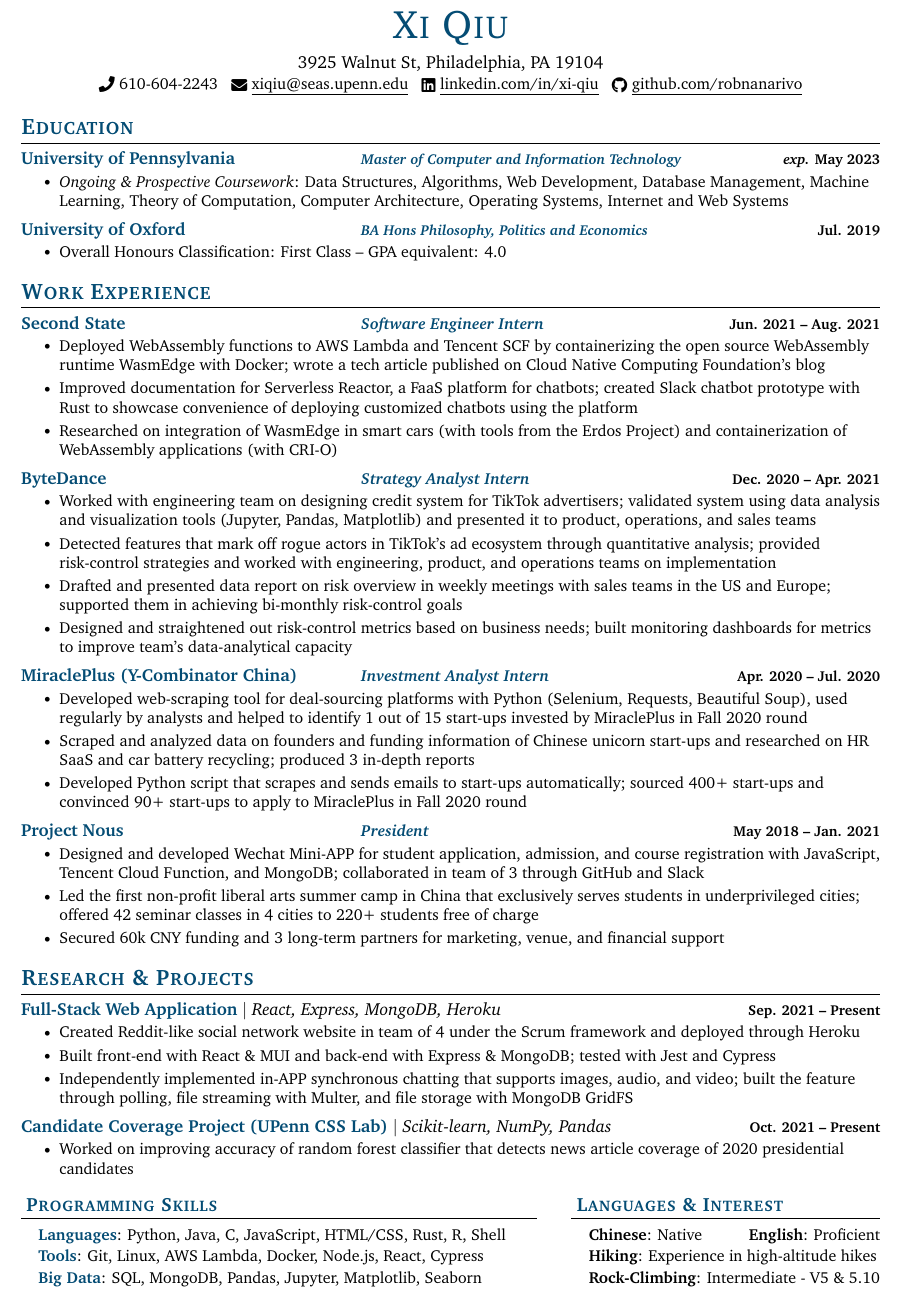
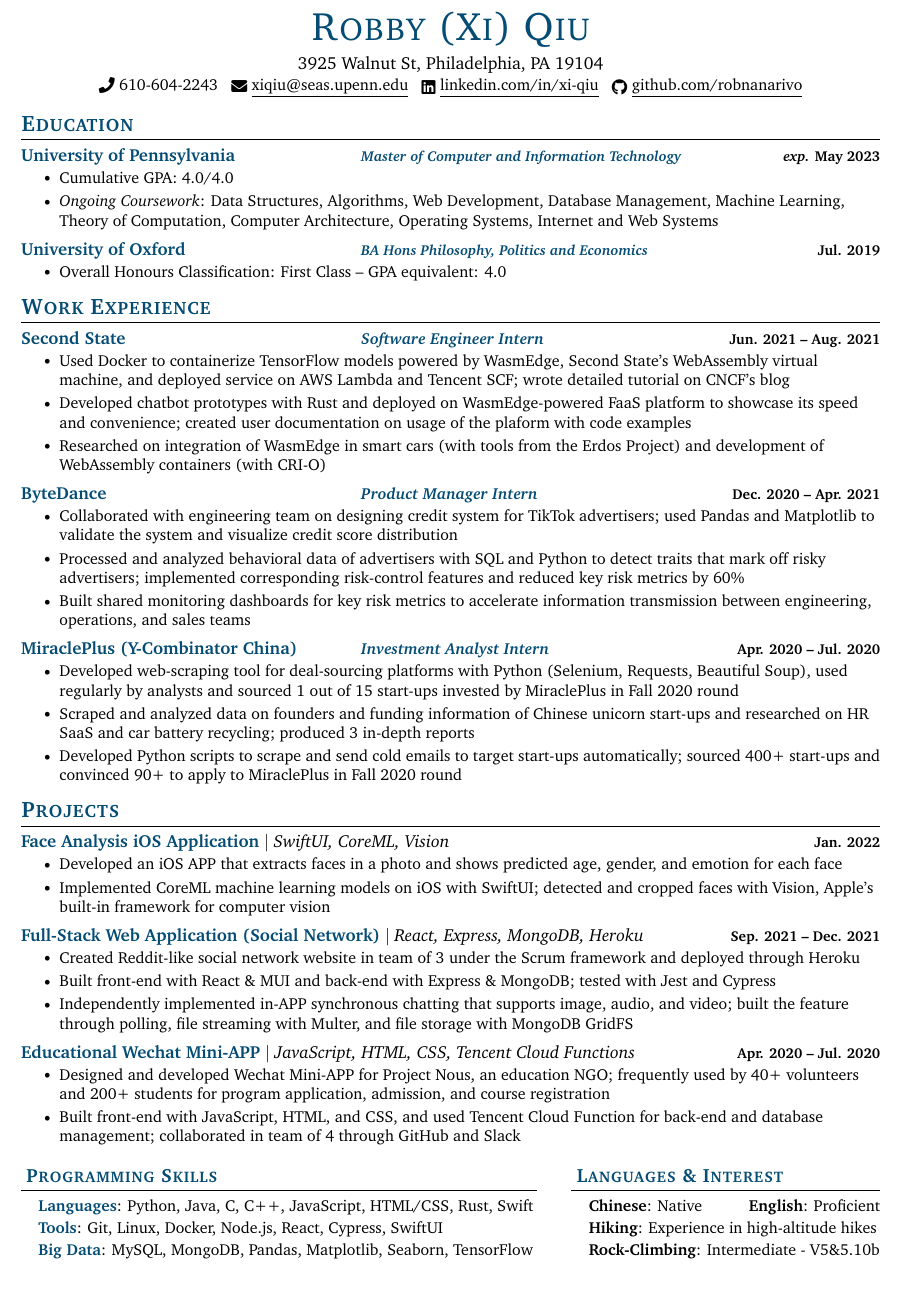
Before and after one commit to robnanarivo/xi-qiu-resume, a LaTeX book (main.tex): part of the page, cut at the place of the change. Compiled offline with pdfLaTeX.

Commit message:
resume v1.5

```diff
--- a/main.tex
+++ b/main.tex
@@ -60,7 +60,7 @@
 % Sections formatting
 \definecolor{emph}{RGB}{4,76,116}
 \titleformat{\section}{
-  \vspace{-5pt}\color{emph}\scshape\raggedright\fontsize{14}{17}\bfseries
+  \vspace{-8pt}\color{emph}\scshape\raggedright\fontsize{14}{17}\bfseries
 }{}{0em}{}[\color{black}\titlerule \vspace{-5pt}]
 
 % Ensure that generate pdf is machine readable/ATS parsable
@@ -113,7 +113,7 @@
 
 \begin{document}
 \begin{center}
-    {\Huge \scshape \color{emph} Xi Qiu} \\ \vspace{5pt}
+    {\Huge \scshape \color{emph} Robby (Xi) Qiu} \\ \vspace{5pt}
     3925 Walnut St, Philadelphia, PA 19104 \\ \vspace{1pt}
     \small \raisebox{-0.1\height}\faPhone\ 610-604-2243 ~ \href{mailto:xiqiu@seas.upenn.edu}{\raisebox{-0.2\height}\faEnvelope\  \underline{xiqiu@seas.upenn.edu}} ~
     \href{https://linkedin.com/in/xi-qiu}{\raisebox{-0.2\height}\faLinkedin\ \underline{linkedin.com/in/xi-qiu}}  ~
@@ -128,7 +128,8 @@
       {University of Pennsylvania}{\textit{exp. }May 2023}
       {\footnotesize Master of Computer and Information Technology}
       \resumeItemListStart
-        \resumeItem{\textit{Ongoing \& Prospective Coursework}: Data Structures, Algorithms, Web Development, Database Management, Machine Learning, Theory of Computation, Computer Architecture, Operating Systems, Internet and Web Systems}
+        \resumeItem{Cumulative GPA: 4.0/4.0}
+        \resumeItem{\textit{Ongoing Coursework}: Data Structures, Algorithms, Web Development, Database Management, Machine Learning, Theory of Computation, Computer Architecture, Operating Systems, Internet and Web Systems}
     \resumeItemListEnd
 
     \resumeSubheading
@@ -147,57 +148,55 @@
       {Second State}{Jun. 2021 -- Aug. 2021}
       {Software Engineer Intern}
       \resumeItemListStart
-        \resumeItem{Deployed WebAssembly functions to AWS Lambda and Tencent SCF by containerizing the open source WebAssembly runtime WasmEdge with Docker; wrote a tech article published on Cloud Native Computing Foundation's blog}
-        \resumeItem{Improved documentation for Serverless Reactor, a FaaS platform for chatbots; created Slack chatbot prototype with Rust to showcase convenience of deploying customized chatbots using the platform}
-        \resumeItem{Researched on integration of WasmEdge in smart cars (with tools from the Erdos Project) and containerization of WebAssembly applications (with CRI-O)}
+        \resumeItem{Used Docker to containerize TensorFlow models powered by WasmEdge, Second State's WebAssembly virtual machine, and deployed service on AWS Lambda and Tencent SCF; wrote detailed tutorial on CNCF’s blog}
+        \resumeItem{Developed chatbot prototypes with Rust and deployed on WasmEdge-powered FaaS platform to showcase its speed and convenience; created user documentation on usage of the plaform with code examples}
+        \resumeItem{Researched on integration of WasmEdge in smart cars (with tools from the Erdos Project) and development of WebAssembly containers (with CRI-O)}
       \resumeItemListEnd
 
     \resumeSubheading
       {ByteDance}{Dec. 2020 -- Apr. 2021}
-      {Strategy Analyst Intern}
+      {Product Manager Intern}
       \resumeItemListStart
-        \resumeItem{Worked with engineering team on designing credit system for TikTok advertisers; validated system using data analysis and visualization tools (Jupyter, Pandas, Matplotlib) and presented it to product, operations, and sales teams}
-        \resumeItem{Detected features that mark off rogue actors in TikTok's ad ecosystem through quantitative analysis; provided risk-control strategies and worked with engineering, product, and operations teams on implementation}
-        \resumeItem{Drafted and presented data report on risk overview in weekly meetings with sales teams in the US and Europe; supported them in achieving bi-monthly risk-control goals}
-        \resumeItem{Designed and straightened out risk-control metrics based on business needs; built monitoring  dashboards for metrics to improve team’s data-analytical capacity}
+        \resumeItem{Collaborated with engineering team on designing credit system for TikTok advertisers; used Pandas and Matplotlib to validate the system and visualize credit score distribution}
+        \resumeItem{Processed and analyzed behavioral data of advertisers with SQL and Python to detect traits that mark off risky advertisers; implemented corresponding risk-control features and reduced key risk metrics by 60\%}
+        \resumeItem{Built shared monitoring dashboards for key risk metrics to accelerate information transmission between engineering, operations, and sales teams}
     \resumeItemListEnd
 
     \resumeSubheading
       {MiraclePlus (Y-Combinator China)}{Apr. 2020 -- Jul. 2020}
       {Investment Analyst Intern}
       \resumeItemListStart
-        \resumeItem{Developed web-scraping tool for deal-sourcing platforms with Python (Selenium, Requests, Beautiful Soup), used regularly by analysts and helped to identify 1 out of 15 start-ups invested by MiraclePlus in Fall 2020 round}
+        \resumeItem{Developed web-scraping tool for deal-sourcing platforms with Python (Selenium, Requests, Beautiful Soup), used regularly by analysts and sourced 1 out of 15 start-ups invested by MiraclePlus in Fall 2020 round}
         \resumeItem{Scraped and analyzed data on founders and funding information of Chinese unicorn start-ups and researched on HR SaaS and car battery recycling; produced 3 in-depth reports}
-        \resumeItem{Developed Python script that scrapes and sends emails to start-ups automatically; sourced 400+ start-ups and convinced 90+ start-ups to apply to MiraclePlus in Fall 2020 round}
-    \resumeItemListEnd
-
-    \resumeSubheading
-      {Project Nous}{May 2018 -- Jan. 2021}
-      {President}
-      \resumeItemListStart
-        \resumeItem{Designed and developed Wechat Mini-APP for student application, admission, and course registration with JavaScript, Tencent Cloud Function, and MongoDB; collaborated in team of 3 through GitHub and Slack}
-        \resumeItem{Led the first non-profit liberal arts summer camp in China that exclusively serves students in underprivileged cities; offered 42 seminar classes in 4 cities to 220+ students free of charge}
-        \resumeItem{Secured 60k CNY funding and 3 long-term partners for marketing, venue, and financial support}
+        \resumeItem{Developed Python scripts to scrape and send cold emails to target start-ups automatically; sourced 400+ start-ups and convinced 90+ to apply to MiraclePlus in Fall 2020 round}
     \resumeItemListEnd
 
   \resumeSubHeadingListEnd
 
 %-----------PROJECTS-----------
-\section{Research \& Projects}
+\section{Projects}
   \resumeSubHeadingListStart
 
     \resumeProjectHeading
-      {\positionItem{Full-Stack Web Application} \techStack{React, Express, MongoDB, Heroku}}{Sep. 2021 -- Present}
+      {\positionItem{Face Analysis iOS Application} \techStack{SwiftUI, CoreML, Vision}}{Jan. 2022}
       \resumeItemListStart
-        \resumeItem{Created Reddit-like social network website in team of 4 under the Scrum framework and deployed through Heroku}
-        \resumeItem{Built front-end with React \& MUI and back-end with Express \& MongoDB; tested with Jest and Cypress}
-        \resumeItem{Independently implemented in-APP synchronous chatting that supports images, audio, and video; built the feature through polling, file streaming with Multer, and file storage with MongoDB GridFS}
+        \resumeItem{Developed an iOS APP that extracts faces in a photo and shows predicted age, gender, and emotion for each face}
+        \resumeItem{Implemented CoreML machine learning models on iOS with SwiftUI; detected and cropped faces with Vision, Apple's built-in framework for computer vision}
       \resumeItemListEnd
 
     \resumeProjectHeading
-      {\positionItem{Candidate Coverage Project (UPenn CSS Lab)} \techStack{Scikit-learn, NumPy, Pandas}}{Oct. 2021 -- Present}
+      {\positionItem{Full-Stack Web Application (Social Network)} \techStack{React, Express, MongoDB, Heroku}}{Sep. 2021 -- Dec. 2021}
       \resumeItemListStart
-        \resumeItem{Worked on improving accuracy of random forest classifier that detects news article coverage of 2020 presidential candidates}
+        \resumeItem{Created Reddit-like social network website in team of 3 under the Scrum framework and deployed through Heroku}
+        \resumeItem{Built front-end with React \& MUI and back-end with Express \& MongoDB; tested with Jest and Cypress}
+        \resumeItem{Independently implemented in-APP synchronous chatting that supports image, audio, and video; built the feature through polling, file streaming with Multer, and file storage with MongoDB GridFS}
+      \resumeItemListEnd
+
+    \resumeProjectHeading
+      {\positionItem{Educational Wechat Mini-APP} \techStack{JavaScript, HTML, CSS, Tencent Cloud Functions}}{Apr. 2020 -- Jul. 2020}
+      \resumeItemListStart
+        \resumeItem{Designed and developed Wechat Mini-APP for Project Nous, an education NGO; frequently used by 40+ volunteers and 200+ students for program application, admission, and course registration}
+        \resumeItem{Built front-end with JavaScript, HTML, and CSS, and used Tencent Cloud Function for back-end and database management; collaborated in team of 4 through GitHub and Slack}
       \resumeItemListEnd
 
   \resumeSubHeadingListEnd
@@ -213,9 +212,9 @@
 \begin{itemize}[leftmargin=0.15in, label={}]
     \small{\item{
     \vspace{2pt}
-     \textbf{\color{emph} Languages}{: Python, Java, C, JavaScript, HTML/CSS, Rust, R, Shell} \\
-     \textbf{\color{emph} Tools}{: Git, Linux, AWS Lambda, Docker, Node.js, React, Cypress} \\
-     \textbf{\color{emph} Big Data}{: SQL, MongoDB, Pandas, Jupyter, Matplotlib, Seaborn}
+     \textbf{\color{emph} Languages}{: Python, Java, C, C++, JavaScript, HTML/CSS, Rust, Swift} \\
+     \textbf{\color{emph} Tools}{: Git, Linux, Docker, Node.js, React, Cypress, SwiftUI} \\
+     \textbf{\color{emph} Big Data}{: MySQL, MongoDB, Pandas, Matplotlib, Seaborn, TensorFlow}
     }}
  \end{itemize}
 }
@@ -230,7 +229,7 @@
     {\textbf{Chinese}: Native} & {\textbf{English}: Proficient}
     \end{tabularx}
     \textbf{Hiking}{: Experience in high-altitude hikes} \\
-    \textbf{Rock-Climbing}{: Intermediate - V5 \& 5.10}
+    \textbf{Rock-Climbing}{: Intermediate - V5\&5.10b}
     }}
  \end{itemize}
 }
```
